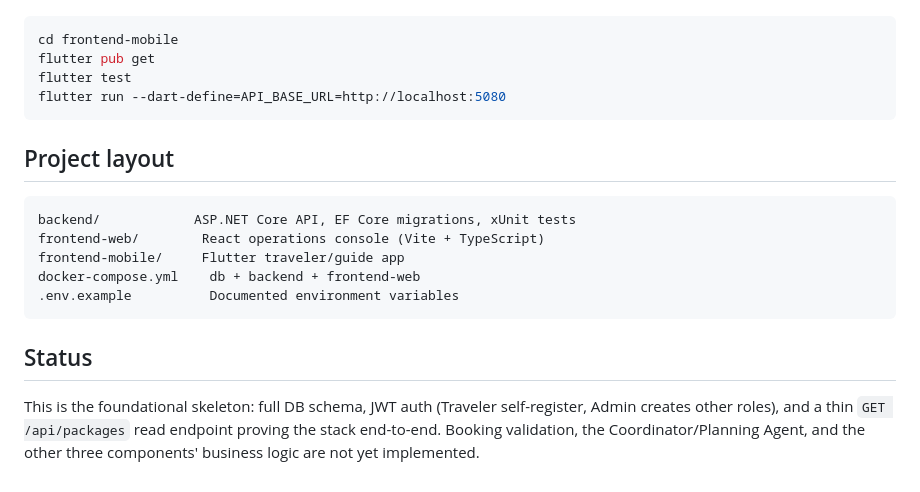
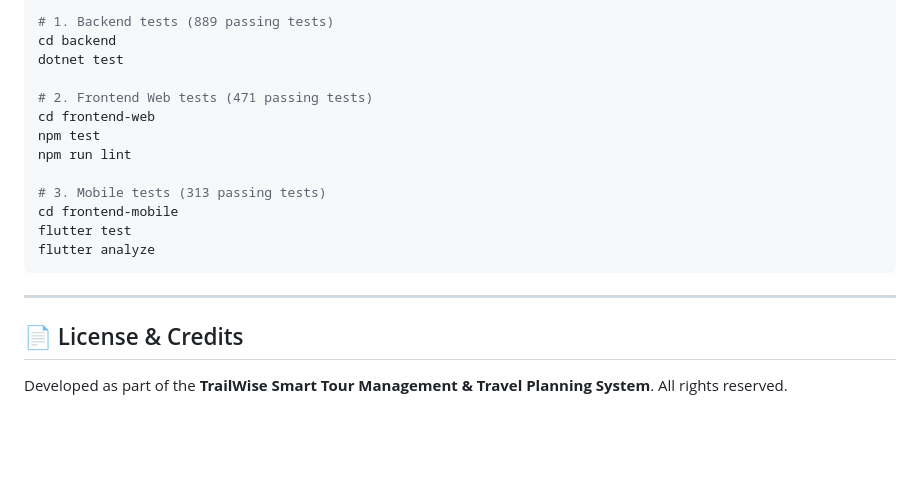
Before and after one commit to JaniduKasuntha/MyTailWiseProject, a Markdown page: README.md, the part around one of its changes. GitHub-like rendering; blank space fills up the shorter version.

````diff
--- a/README.md
+++ b/README.md
@@ -92,24 +160,21 @@ Mobile:
 
 ```bash
+# 1. Backend tests (889 passing tests)
+cd backend
+dotnet test
+
+# 2. Frontend Web tests (471 passing tests)
+cd frontend-web
+npm test
+npm run lint
+
+# 3. Mobile tests (313 passing tests)
 cd frontend-mobile
-flutter pub get
 flutter test
-flutter run --dart-define=API_BASE_URL=http://localhost:5080
+flutter analyze
 ```
 
-## Project layout
+---
 
-```
-backend/            ASP.NET Core API, EF Core migrations, xUnit tests
-frontend-web/        React operations console (Vite + TypeScript)
-frontend-mobile/     Flutter traveler/guide app
-docker-compose.yml    db + backend + frontend-web
-.env.example          Documented environment variables
-```
-
-## Status
-
-This is the foundational skeleton: full DB schema, JWT auth (Traveler self-register, Admin creates
-other roles), and a thin `GET /api/packages` read endpoint proving the stack end-to-end. Booking
-validation, the Coordinator/Planning Agent, and the other three components' business logic are
-not yet implemented.
+## 📄 License & Credits
+Developed as part of the **TrailWise Smart Tour Management & Travel Planning System**. All rights reserved.
````
Also changed, not shown: other parts of README.md (+121 -53 lines).
